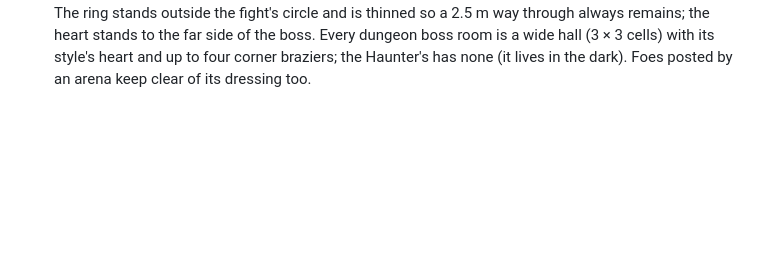
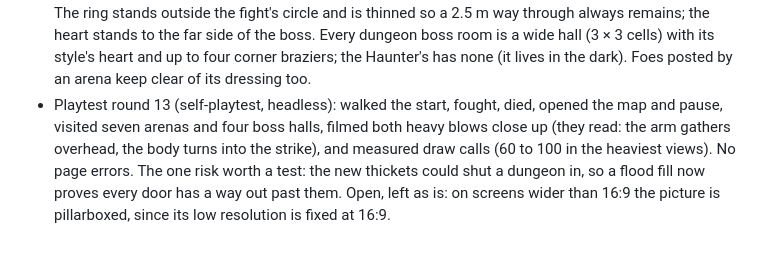
Before and after one commit to DroDigital/Lovecraft-Souls-Like, a Markdown page: docs/DECISIONS.md, the part around the change. Rendered like a GitHub page; blank space fills up the shorter version.

Commit message:
Log the round-13 self-playtest
Co-Authored-By: Claude Opus 5.5 <noreply@anthropic.com>
Claude-Session: https://claude.ai/code/session_01Mczk7NuE3NHaLLkV1qrHZR

```diff
--- a/docs/DECISIONS.md
+++ b/docs/DECISIONS.md
@@ -265,3 +265,4 @@ One line per judgment call, newest last.
 - Playtest round 13 (dungeons sat in the map, easy to find): roads no longer run up to every legacy dungeon's door (only to signs, gates, towns and borders), and a thicket of the biome's trees and rocks rings each dungeon in two loose rows, leaving its mouth open. A dungeon is come upon, or found by the lead's mark. The Old Man's house moved 50 m to sit clear of its neighbours.
 - Playtest round 13 (found while doing so): a street lamp could stand on an Elder Sign's pad, because the occupancy cells are coarser than a lamp. Lamps now keep a metre clear of every site's pad.
 - Playtest round 13 (boss arenas alike, some too small): an open arena is at least 24 m in radius (was as small as 10), and each boss's ground is dressed by `data/arenaStyles.ts` from the world's prop kinds (no new meshes): the heath's dead trees about the Gardners' well, monoliths and an altar with braziers for the sabbat, the black grove's close trees and fires for Shub-Niggurath, R'lyeh's leaning spires, Carcosa's towers and a tall obelisk, Yog-Sothoth's globes, cones about the Court of Azathoth. The ring stands outside the fight's circle and is thinned so a 2.5 m way through always remains; the heart stands to the far side of the boss. Every dungeon boss room is a wide hall (3 × 3 cells) with its style's heart and up to four corner braziers; the Haunter's has none (it lives in the dark). Foes posted by an arena keep clear of its dressing too.
+- Playtest round 13 (self-playtest, headless): walked the start, fought, died, opened the map and pause, visited seven arenas and four boss halls, filmed both heavy blows close up (they read: the arm gathers overhead, the body turns into the strike), and measured draw calls (60 to 100 in the heaviest views). No page errors. The one risk worth a test: the new thickets could shut a dungeon in, so a flood fill now proves every door has a way out past them. Open, left as is: on screens wider than 16:9 the picture is pillarboxed, since its low resolution is fixed at 16:9.
```
